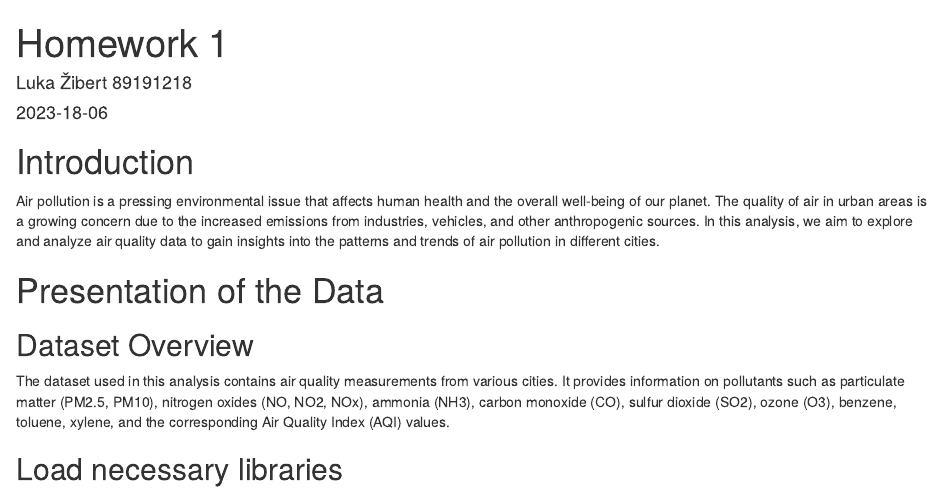
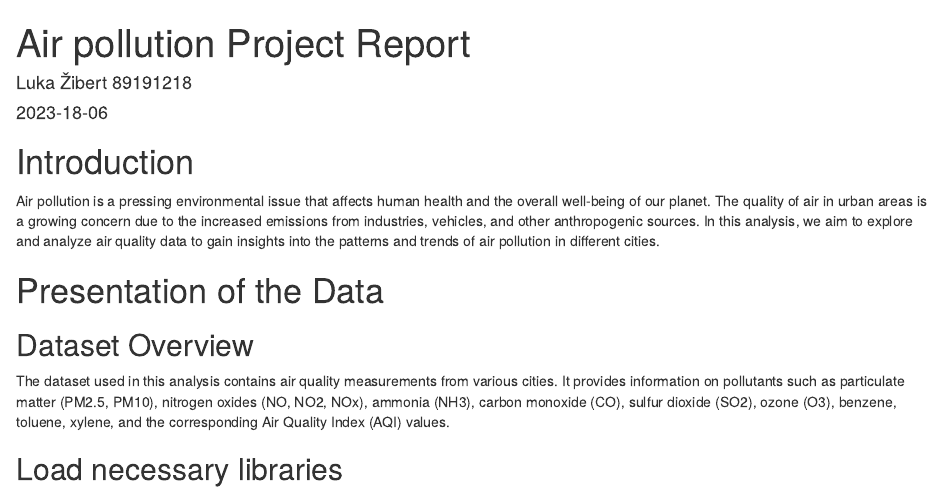
Before and after one commit to lukazibert/data-science-project, an R Markdown document (project_report.Rmd): the page in a window 1100 px wide, from its top. The pictures show the output file project_report.html that the author committed with the source, opened offline.

Commit message:
name fix

```diff
--- a/project_report.Rmd
+++ b/project_report.Rmd
@@ -1,5 +1,5 @@
 ---
-title: "Homework 1"
+title: "Air pollution Project Report"
 author: "Luka Žibert 89191218"
 date: "2023-18-06"
 output: html_document
```
Also changed, not shown: project_report.html.
